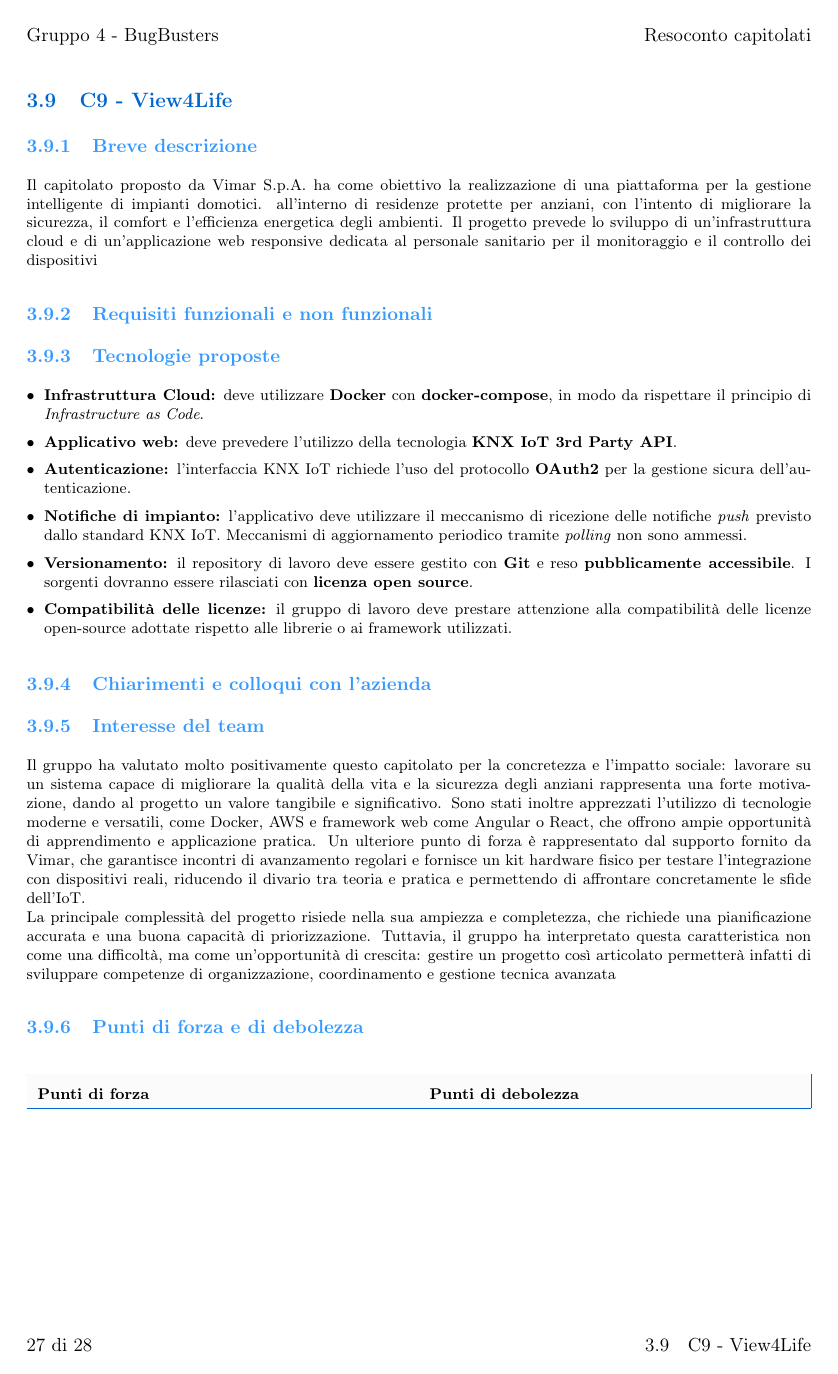
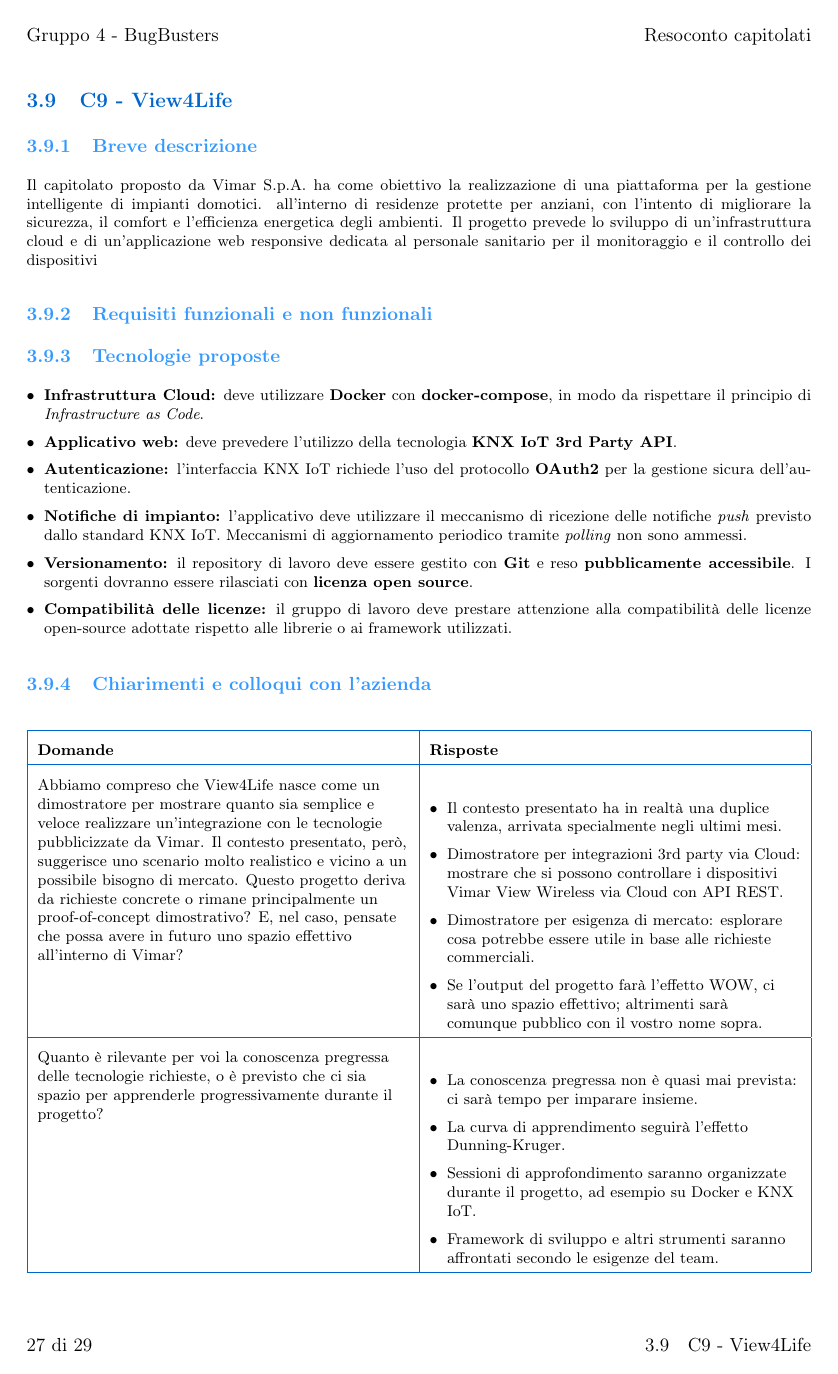
Before and after one commit to BugBustersUnipd/DocumentazioneSWE, a LaTeX document (SCELTA CAPITOLATO/Resoconto_capitolati.tex): page 27 of 28 before the commit and page 27 of 29 after it. Compiled offline with pdfLaTeX.

Commit message:
Aggiunta sezione domande a vimar. modificato pro e contro vimar

```diff
--- a/SCELTA CAPITOLATO/Resoconto_capitolati.tex
+++ b/SCELTA CAPITOLATO/Resoconto_capitolati.tex
@@ -1091,6 +1091,58 @@ Il capitolato proposto da Vimar S.p.A. ha come obiettivo la realizzazione di una
 \end{itemize}
 
 \subsubsection{Chiarimenti e colloqui con l'azienda}
+{\footnotesize
+\begin{tabularx}{\textwidth}{|>{\raggedright\arraybackslash}X|>{\raggedright\arraybackslash}X|}
+\hline
+\textbf{Domande} & \textbf{Risposte} \\
+\hline
+Abbiamo compreso che View4Life nasce come un dimostratore per mostrare quanto sia semplice e veloce realizzare un’integrazione con le tecnologie pubblicizzate da Vimar. Il contesto presentato, però, suggerisce uno scenario molto realistico e vicino a un possibile bisogno di mercato. Questo progetto deriva da richieste concrete o rimane principalmente un proof-of-concept dimostrativo? E, nel caso, pensate che possa avere in futuro uno spazio effettivo all’interno di Vimar?
+&
+\begin{itemize}
+\item Il contesto presentato ha in realtà una duplice valenza, arrivata specialmente negli ultimi mesi.
+\item Dimostratore per integrazioni 3rd party via Cloud: mostrare che si possono controllare i dispositivi Vimar View Wireless via Cloud con API REST.
+\item Dimostratore per esigenza di mercato: esplorare cosa potrebbe essere utile in base alle richieste commerciali.
+\item Se l’output del progetto farà l’effetto WOW, ci sarà uno spazio effettivo; altrimenti sarà comunque pubblico con il vostro nome sopra.
+\end{itemize} \\
+\hline
+Quanto è rilevante per voi la conoscenza pregressa delle tecnologie richieste, o è previsto che ci sia spazio per apprenderle progressivamente durante il progetto?
+&
+\begin{itemize}
+\item La conoscenza pregressa non è quasi mai prevista: ci sarà tempo per imparare insieme.
+\item La curva di apprendimento seguirà l’effetto Dunning-Kruger.
+\item Sessioni di approfondimento saranno organizzate durante il progetto, ad esempio su Docker e KNX IoT.
+\item Framework di sviluppo e altri strumenti saranno affrontati secondo le esigenze del team.
+\end{itemize} \\
+\hline
+È preferibile sviluppare parte di front-end, back-end (ed eventuali microservizi) singolarmente e in maniera seriale, oppure sviluppare tutto in parallelo?
+&
+\begin{itemize}
+\item Generalmente conviene il parallelismo per ridurre il tempo totale.
+\item La strategia seriale può essere una buona alternativa, considerando i ruoli da ruotare.
+\item Dal front-end si può lavorare sul mocking delle API prima che siano implementate.
+\item L’approccio finale sarà discusso in base allo skillset del gruppo.
+\end{itemize} \\
+\hline
+La documentazione per integratori di terze parti per interfaccia KNX IoT richiede più o meno quanta mole di lavoro per poterla capire e padroneggiare? O comunque il livello di difficoltà/ quantità di documentazione è molto consistente?
+&
+\begin{itemize}
+\item La documentazione è approfondita, ma i concetti base devono essere padroneggiati bene.
+\item Verrà organizzata una sessione di presentazione di KNX IoT e dei dispositivi via API.
+\item Saranno forniti mini Jupiter Notebook o Postman per capire i primi passi.
+\end{itemize} \\
+\hline
+Si sviluppa prima dall’idea o in maniera test-driven? Un requisito opzionale riguarda la possibilità di inserire una mappa degli appartamenti. L’azienda aveva pensato alla modalità di visualizzazione della mappa? Come viene aggiunta? È interattiva? (p.es cliccare i dispositivi, zoommare etc)
+&
+\begin{itemize}
+\item Non esiste un giusto o sbagliato: dipende dallo stile del team.
+\item Generalmente si parte dalla progettazione, poi implementazione test-driven o modulare.
+\item La mappa degli appartamenti è opzionale: può essere un rendering basico con framework tipo Floorspace.js o una foto con box cliccabili.
+\item La mappa non deve essere modificabile, ma mostrare la possibilità di utilizzo.
+\end{itemize} \\
+\hline
+\end{tabularx}
+}
+
 \subsubsection{Interesse del team}
 \parbox[t]{\linewidth}{%
 Il gruppo ha valutato molto positivamente questo capitolato per la concretezza e
@@ -1120,15 +1172,13 @@ tecnica avanzata
 \textbf{Punti di forza} & \textbf{Punti di debolezza} \\
 \hline
 \begin{itemize}
-\item Dominio applicativo Concreto e Socialmente Utile: Il contesto delle "residenze protette" fornisce uno scopo nobile e tangibile. Sviluppare un sistema che può migliorare la sicurezza e il benessere degli anziani è un forte motivatore e rende il progetto molto più significativo rispetto a un dominio astratto.
+\item Dominio applicativo concreto e socialmente utile: Il contesto delle "residenze protette" fornisce uno scopo nobile e tangibile. Sviluppare un sistema che può migliorare la sicurezza e il benessere delle persone è un forte motivatore e rende il progetto molto più significativo rispetto a un dominio astratto.
 \item Tecnologie moderne e ricercate
-\item Supporto Aziendale Eccezionale e Materiale Fornito: Vimar fornisce un supporto strutturato con incontri bisettimanali/settimanali (SAL) e, aspetto cruciale, fornisce un kit hardware fisico per testare con dispositivi reali. Questo riduce enormemente il gap tra teoria e pratica e permette di affrontare problematiche reali di integrazione IoT.
-
+\item Supporto aziendale eccezionale e materiale fornito: Vimar fornisce un supporto strutturato con incontri bisettimanali/settimanali (SAL) e, aspetto cruciale, fornisce un kit hardware fisico per testare con dispositivi reali. Questo riduce enormemente il gap tra teoria e pratica e permette di affrontare problematiche reali di integrazione IoT.
+\item Opportunità reale che l'MVP venga effettivamente adottato da Vimar, qualora raggiungesse la qualità necessaria
 \end{itemize}
  & \begin{itemize}
-\item Elevata Complessità e Ampio Scope: La completezza del progetto è anche la sua principale sfida. Il team deve essere bravo a gestire la complessità e a priorizzare le funzionalità obbligatorie, per non perdersi negli optional. Una buona pianificazione iniziale è fondamentale.
-\item Punto di debolezza 2
-\item Punto di debolezza 3
+\item Elevata complessità e ampio scope: La completezza del progetto è anche la sua principale sfida. Il team deve essere bravo a gestire la complessità e a priorizzare le funzionalità obbligatorie, per non perdersi negli optional.
 \end{itemize} \\
 \hline
 \end{tabularx}
```
Also changed, not shown: SCELTA CAPITOLATO/Resoconto_capitolati.pdf.
